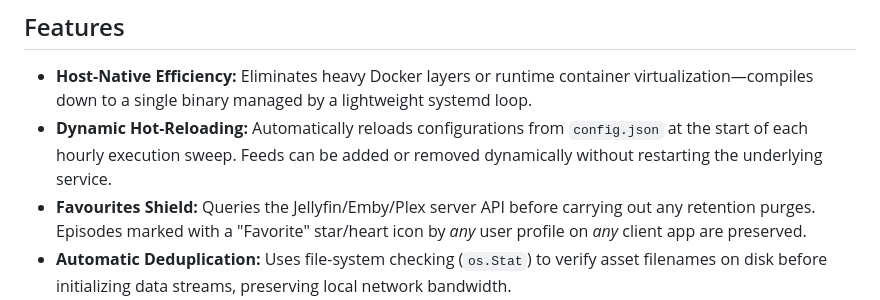
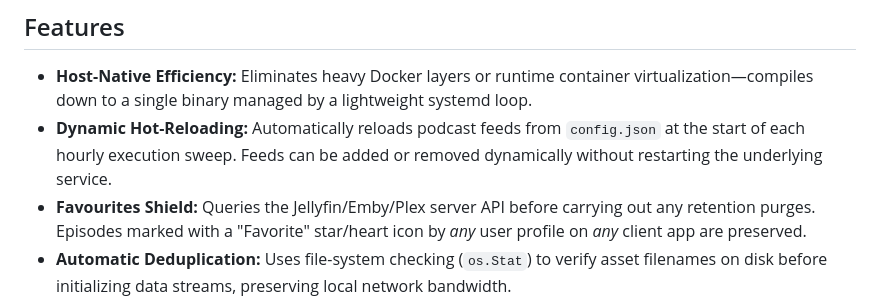
Before and after one commit to isilb/jellyfin-podcatcher, a Markdown page: README.md, the part around the change. GitHub-like rendering.

```diff
--- a/README.md
+++ b/README.md
@@ -6,7 +6,7 @@ A bare-metal or containerized, high-performance Go daemon designed to run contin
 ## Features
 
 - **Host-Native Efficiency:** Eliminates heavy Docker layers or runtime container virtualization—compiles down to a single binary managed by a lightweight systemd loop.
-- **Dynamic Hot-Reloading:** Automatically reloads configurations from `config.json` at the start of each hourly execution sweep. Feeds can be added or removed dynamically without restarting the underlying service.
+- **Dynamic Hot-Reloading:** Automatically reloads podcast feeds from `config.json` at the start of each hourly execution sweep. Feeds can be added or removed dynamically without restarting the underlying service.
 - **Favourites Shield:** Queries the Jellyfin/Emby/Plex server API before carrying out any retention purges. Episodes marked with a "Favorite" star/heart icon by *any* user profile on *any* client app are preserved.
 - **Automatic Deduplication:** Uses file-system checking (`os.Stat`) to verify asset filenames on disk before initializing data streams, preserving local network bandwidth.
 - **Kodi-Compliant Metadata Generation:** Automatically compiles companion XML `.nfo` files for ingested items, allowing Jellyfin to instantly display detailed descriptions without querying external web scrapers.
```
